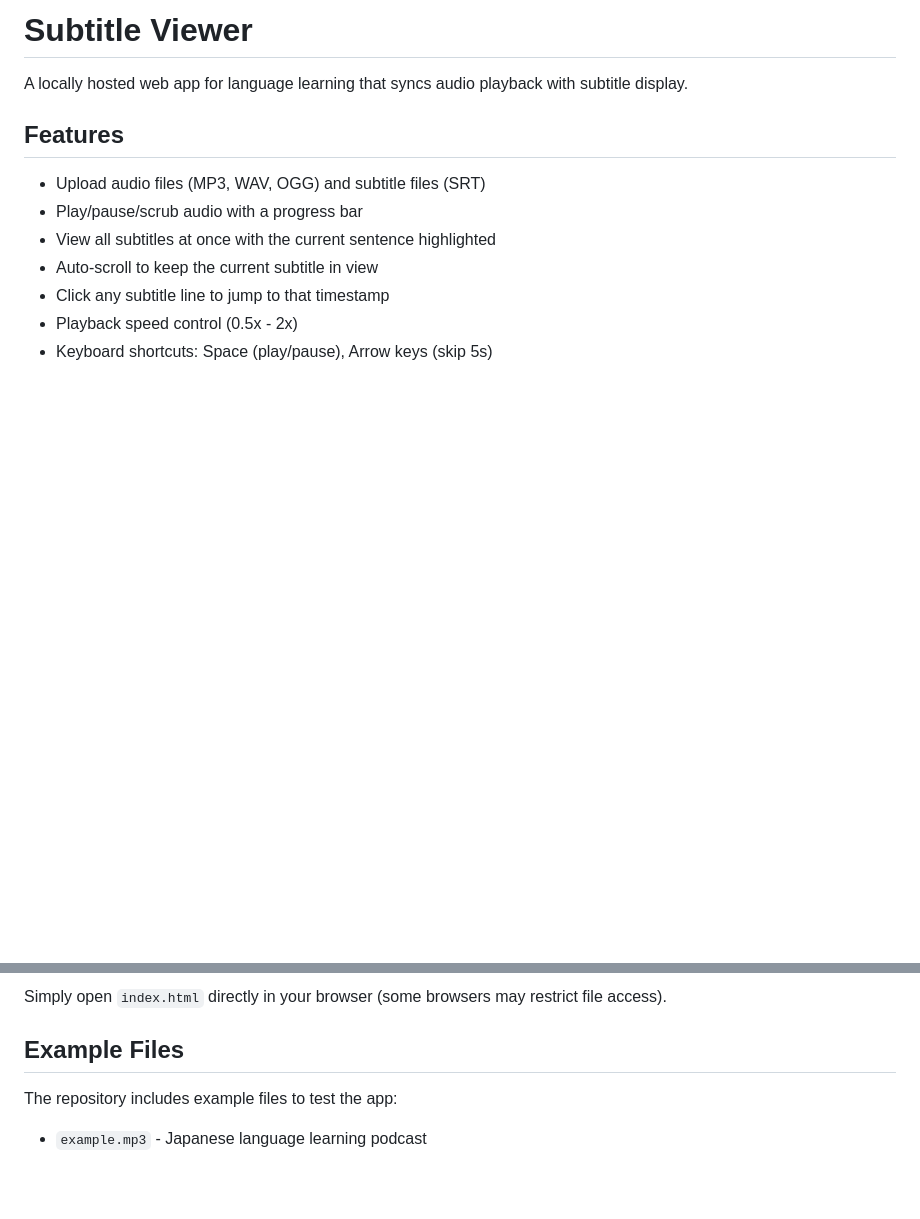
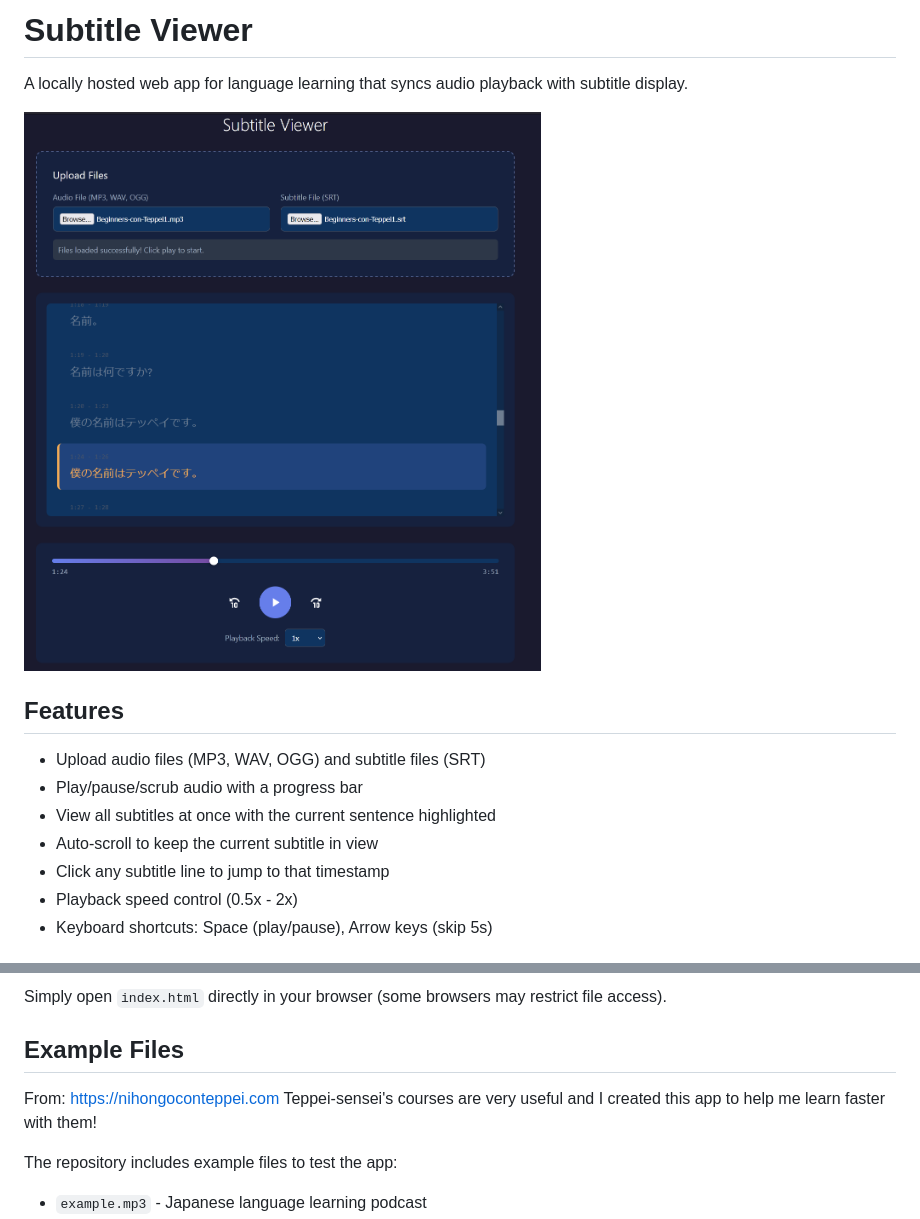
Before and after one commit to fran-cap/Subtitle_Viewer, a Markdown page: README.md, 2 parts joined by grey strips. GitHub-like rendering; pictures changed too: pic.png (added); blank space fills up the shorter version.

```diff
--- a/README.md
+++ b/README.md
@@ -1,6 +1,8 @@
 # Subtitle Viewer
 
 A locally hosted web app for language learning that syncs audio playback with subtitle display.
+
+![Image of the application ruinning in a browser](pic.png)
 
 ## Features
 
@@ -43,6 +45,9 @@ Simply open `index.html` directly in your browser (some browsers may restrict fi
 
 ## Example Files
 
+From: https://nihongoconteppei.com
+Teppei-sensei's courses are very useful and I created this app to help me learn faster with them!
+
 The repository includes example files to test the app:
 - `example.mp3` - Japanese language learning podcast
 - `example.srt` - Corresponding subtitles
```
Also changed, not shown: 1 other file.
